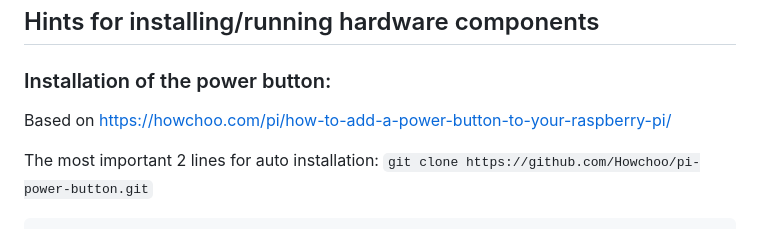
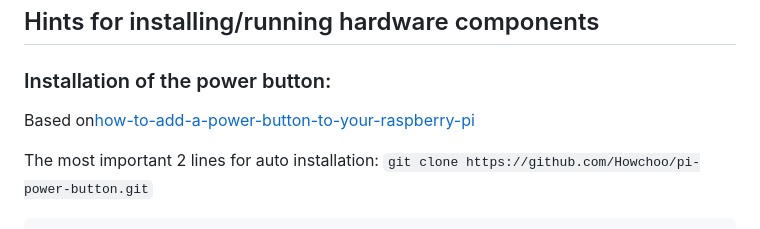
Before and after one commit to ursl/tessie, a Markdown page: README.md, the part around the change. Drawn GitHub-style.

````diff
--- a/README.md
+++ b/README.md
@@ -32,7 +32,7 @@ make
 ## Hints for installing/running hardware components
 
 ### Installation of the power button:
-Based on https://howchoo.com/pi/how-to-add-a-power-button-to-your-raspberry-pi/
+Based on[how-to-add-a-power-button-to-your-raspberry-pi](https://howchoo.com/pi/how-to-add-a-power-button-to-your-raspberry-pi/)
 
 The most important 2 lines for auto installation:  `git clone https://github.com/Howchoo/pi-power-button.git`
 ```
````
